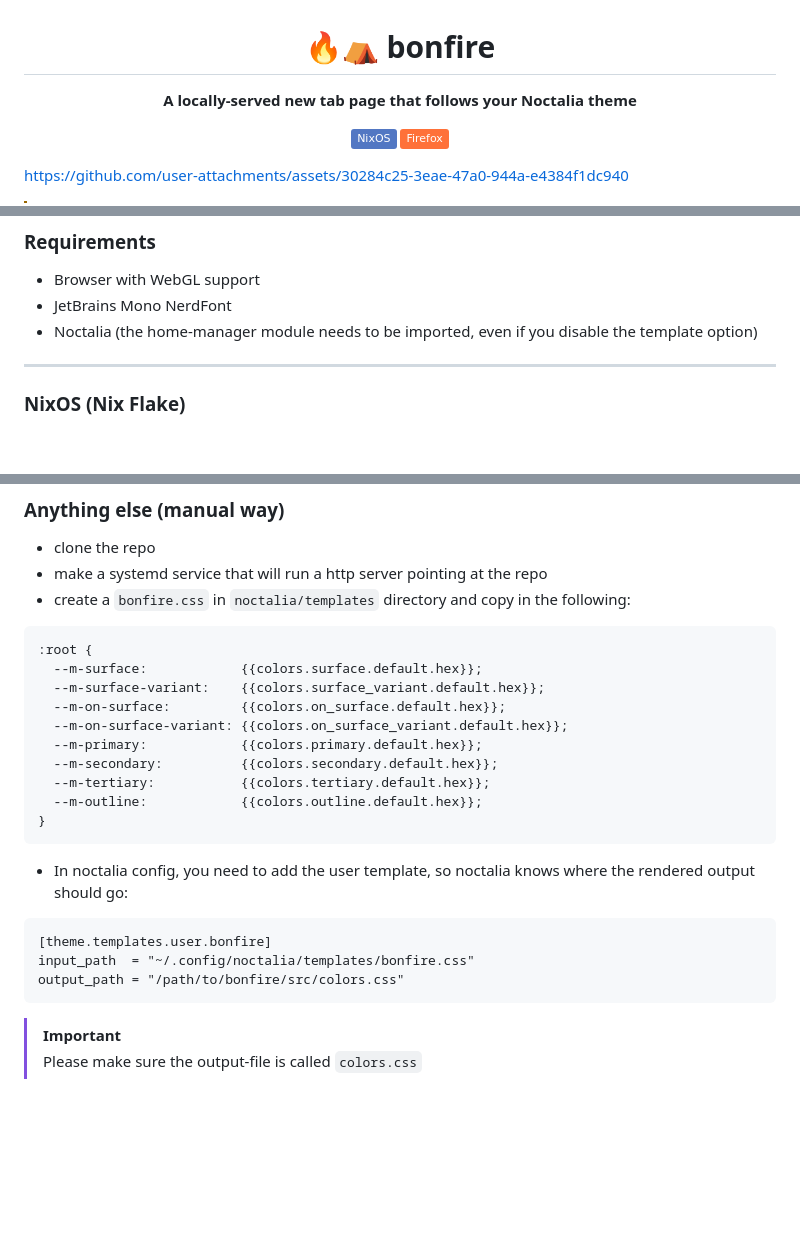
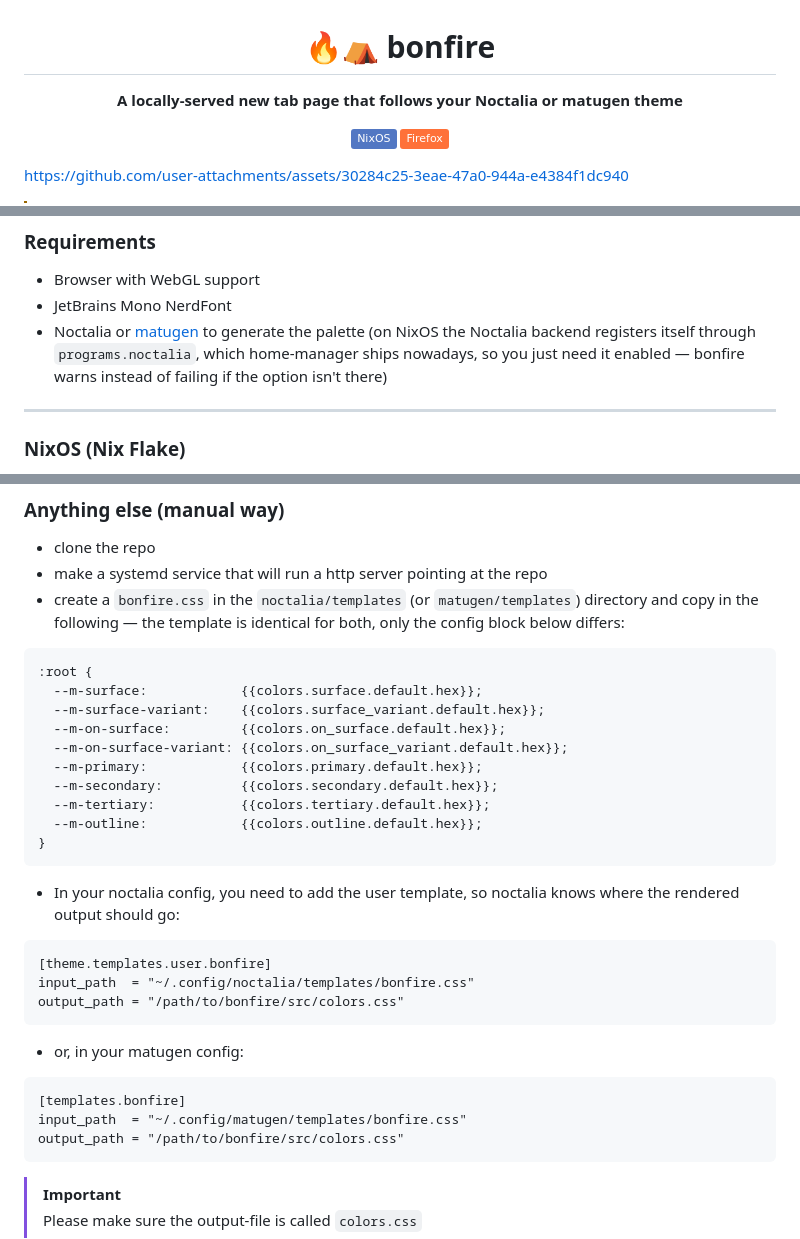
Before and after one commit to HonKLam/bonfire, a Markdown page: README.md, 3 parts joined by grey strips. Rendered like a GitHub page; badges without logos; blank space fills up the shorter version.

````diff
--- a/README.md
+++ b/README.md
@@ -2,7 +2,7 @@
 
 # 🔥⛺ bonfire
 
-**A locally-served new tab page that follows your Noctalia theme**
+**A locally-served new tab page that follows your Noctalia or matugen theme**
 
 ![NixOS](https://img.shields.io/badge/NixOS-5277C3?style=flat&logo=nixos&logoColor=white)
 ![Firefox](https://img.shields.io/badge/Firefox-FF7139?style=flat&logo=firefox&logoColor=white)
@@ -36,7 +38,7 @@ This is also the reason we are instead hosting a local server that serves the pa
 
 - Browser with WebGL support
 - JetBrains Mono NerdFont
-- Noctalia (the home-manager module needs to be imported, even if you disable the template option)
+- Noctalia or [matugen](https://github.com/InioX/matugen) to generate the palette (on NixOS the Noctalia backend registers itself through `programs.noctalia`, which home-manager ships nowadays, so you just need it enabled — bonfire warns instead of failing if the option isn't there)
 
 ---
 
@@ -124,7 +170,7 @@ chmod +x uninstall.sh && ./uninstall.sh
 
 - clone the repo
 - make a systemd service that will run a http server pointing at the repo
-- create a `bonfire.css` in `noctalia/templates` directory and copy in the following:
+- create a `bonfire.css` in the `noctalia/templates` (or `matugen/templates`) directory and copy in the following — the template is identical for both, only the config block below differs:
 
 ```
 :root {
@@ -139,11 +185,19 @@ chmod +x uninstall.sh && ./uninstall.sh
 }
 ```
 
-- In noctalia config, you need to add the user template, so noctalia knows where the rendered output should go:
+- In your noctalia config, you need to add the user template, so noctalia knows where the rendered output should go:
 
 ```
 [theme.templates.user.bonfire]
 input_path  = "~/.config/noctalia/templates/bonfire.css"
+output_path = "/path/to/bonfire/src/colors.css"
+```
+
+- or, in your matugen config:
+
+```
+[templates.bonfire]
+input_path  = "~/.config/matugen/templates/bonfire.css"
 output_path = "/path/to/bonfire/src/colors.css"
 ```
 
````
Also changed, not shown: other parts of README.md (+53 -7 lines).
